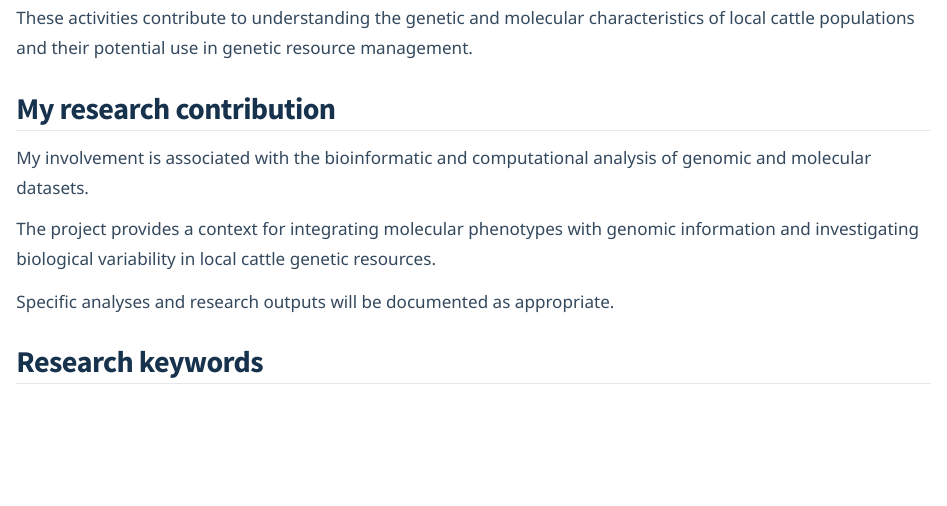
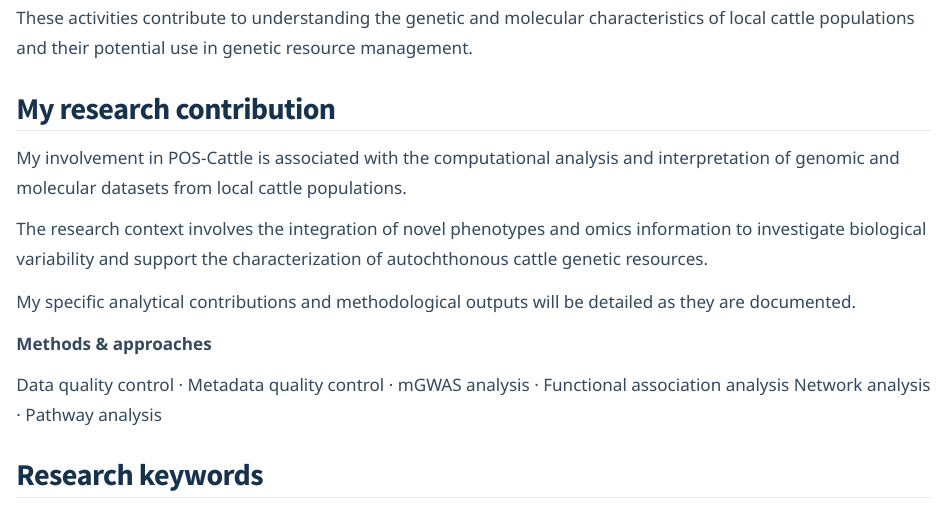
Before and after one commit to samuele-bovo/samuele-bovo.github.io, a Quarto document (projects/pos-cattle/index.qmd): the page in a window 1100 px wide, from 910 px down. Rendered offline with R 4.5, knitr and Pandoc in place of Quarto, with nearby package versions.

Commit message:
Update index.qmd

```diff
--- a/projects/pos-cattle/index.qmd
+++ b/projects/pos-cattle/index.qmd
@@ -56,19 +56,38 @@ the genetic and molecular characteristics
 of local cattle populations and their
 potential use in genetic resource management.
 
+
 ## My research contribution
 
-My involvement is associated with the
-bioinformatic and computational analysis
-of genomic and molecular datasets.
+My involvement in POS-Cattle is associated
+with the computational analysis and
+interpretation of genomic and molecular
+datasets from local cattle populations.
 
-The project provides a context for integrating
-molecular phenotypes with genomic information
-and investigating biological variability
-in local cattle genetic resources.
+The research context involves the integration
+of novel phenotypes and omics information
+to investigate biological variability
+and support the characterization of
+autochthonous cattle genetic resources.
 
-Specific analyses and research outputs
-will be documented as appropriate.
+My specific analytical contributions
+and methodological outputs will be
+detailed as they are documented.
+
+::: {.project-methods}
+
+**Methods & approaches**
+
+Data quality control ·
+Metadata quality control ·
+mGWAS analysis ·
+Functional association analysis
+Network analysis ·
+Pathway analysis
+
+
+:::
+
 
 ## Research keywords
 
```
